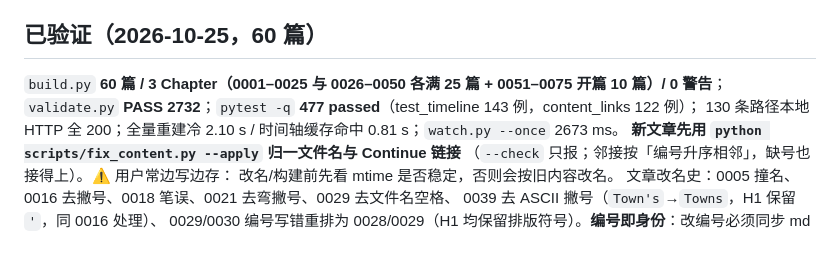
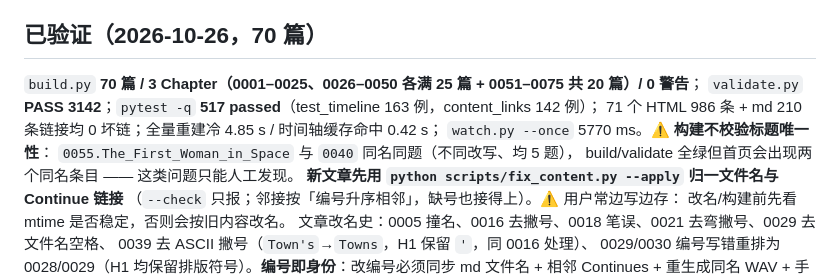
Before and after one commit to zc110747/DailyLingo, a Markdown page: .workbuddy/memory/MEMORY.md, the part around the change. Drawn GitHub-style; blank space fills up the shorter version.

```diff
--- a/.workbuddy/memory/MEMORY.md
+++ b/.workbuddy/memory/MEMORY.md
@@ -81,10 +81,13 @@ WAV 由 **EnglishAudio**（Piper+ONNX，离线）生成，**工具在 PATH，不
   进度镜像成 `dailylingo-progress.json`（Android 写 LF，Windows .NET 9 默认 CRLF）。
   ⚠️ Android：`WindowInsetsController` 要在 `setContentView` 之后取；隐藏 WebView 用 **GONE**。
 
-## 已验证（2026-10-25，60 篇）
-`build.py` **60 篇 / 3 Chapter（0001–0025 与 0026–0050 各满 25 篇 + 0051–0075 开篇 10 篇）/ 0 警告**；
-`validate.py` **PASS 2732**；`pytest -q` **477 passed**（test_timeline 143 例，content_links 122 例）；
-130 条路径本地 HTTP 全 200；全量重建冷 2.10 s / 时间轴缓存命中 0.81 s；`watch.py --once` 2673 ms。
+## 已验证（2026-10-26，70 篇）
+`build.py` **70 篇 / 3 Chapter（0001–0025、0026–0050 各满 25 篇 + 0051–0075 共 20 篇）/ 0 警告**；
+`validate.py` **PASS 3142**；`pytest -q` **517 passed**（test_timeline 163 例，content_links 142 例）；
+71 个 HTML 986 条 + md 210 条链接均 0 坏链；全量重建冷 4.85 s / 时间轴缓存命中 0.42 s；
+`watch.py --once` 5770 ms。⚠️ **构建不校验标题唯一性**：
+`0055.The_First_Woman_in_Space` 与 `0040` 同名同题（不同改写、均 5 题），
+build/validate 全绿但首页会出现两个同名条目 —— 这类问题只能人工发现。
 **新文章先用 `python scripts/fix_content.py --apply` 归一文件名与 Continue 链接**
 （`--check` 只报；邻接按「编号升序相邻」，缺号也接得上）。⚠️ 用户常边写边存：
 改名/构建前先看 mtime 是否稳定，否则会按旧内容改名。
```
Also changed, not shown: .workbuddy/memory/2026-10-26.md (added, +37 -0 lines).
